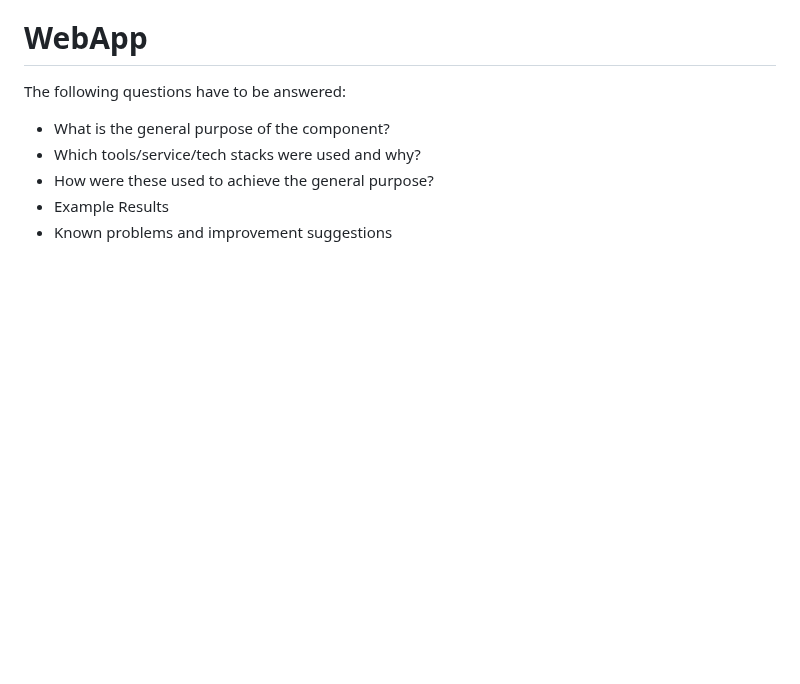
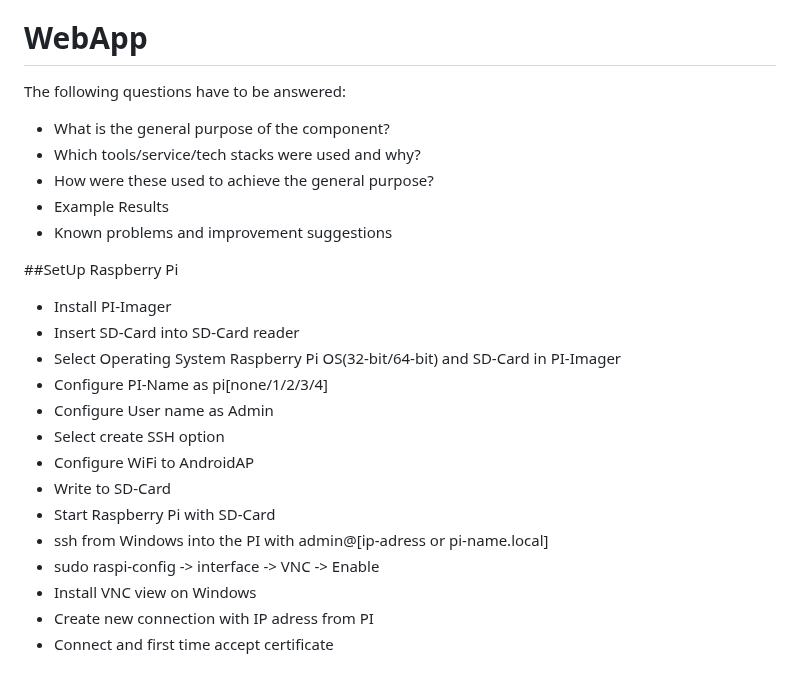
Before and after one commit to ccfrauasgr2/pet-detection, a Markdown page: docs/Group_2_SS23_ProjectReport.md, the part around the change. Rendered like a GitHub page; blank space fills up the shorter version.

Commit message:
Update Group_2_SS23_ProjectReport.md
Add Raspberry Pi set up  description

```diff
--- a/docs/Group_2_SS23_ProjectReport.md
+++ b/docs/Group_2_SS23_ProjectReport.md
@@ -120,8 +120,25 @@ The following questions have to be answered:
 
 The following questions have to be answered:
 
+
 - What is the general purpose of the component?
 - Which tools/service/tech stacks were used and why?
 - How were these used to achieve the general purpose?
 - Example Results
 - Known problems and improvement suggestions
+
+##SetUp Raspberry Pi
+- Install PI-Imager
+- Insert SD-Card into SD-Card reader
+- Select Operating System Raspberry Pi OS(32-bit/64-bit)  and SD-Card in PI-Imager
+- Configure PI-Name as pi[none/1/2/3/4]
+- Configure User name as Admin
+- Select create SSH option
+- Configure WiFi to AndroidAP
+- Write to SD-Card
+- Start Raspberry Pi with SD-Card
+- ssh from Windows into the PI with admin@[ip-adress or pi-name.local]
+- sudo raspi-config -> interface -> VNC -> Enable
+- Install VNC view on Windows
+- Create new connection with IP adress from PI
+- Connect and first time accept certificate
```
